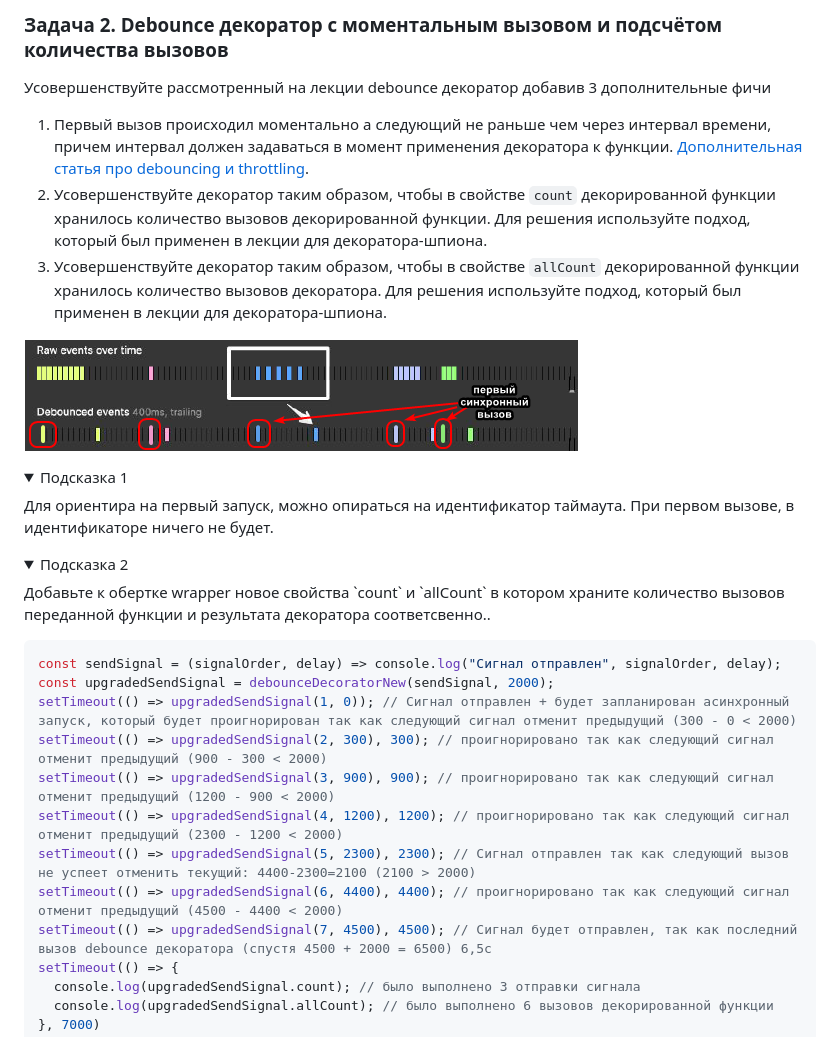
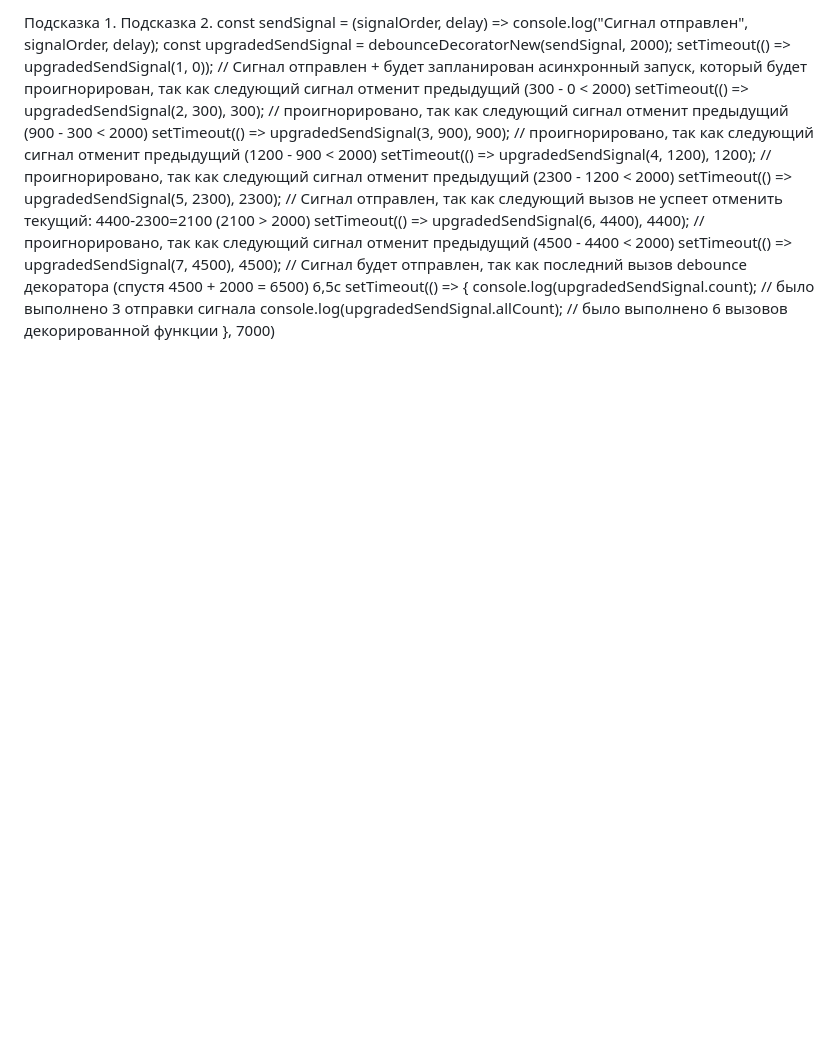
Before and after one commit to malushkru0878/JavaScriptHomework, a Markdown page: 8.decorators/README.md, the part around one of its changes. GitHub-like rendering; folded sections open; blank space fills up the shorter version.

````diff
--- a/8.decorators/README.md
+++ b/8.decorators/README.md
@@ -96,31 +40,13 @@ upgradedAddThree(1, 2, 3); // вычисляем: 6  (снова вычисля
-### Задача 2. Debounce декоратор с моментальным вызовом и подсчётом количества вызовов
-
-Усовершенствуйте рассмотренный на лекции debounce декоратор добавив 3 дополнительные фичи
-1. Первый вызов происходил моментально а следующий не раньше чем через интервал времени, причем интервал должен задаваться в момент применения декоратора к функции. [Дополнительная статья про debouncing и throttling](https://techrocks.ru/2021/05/31/throttling-and-debouncing-explained/).
-2. Усовершенствуйте декоратор таким образом, чтобы в свойстве `count` декорированной функции хранилось количество вызовов декорированной функции. Для решения используйте подход, который был применен в лекции для декоратора-шпиона.
-3. Усовершенствуйте декоратор таким образом, чтобы в свойстве `allCount` декорированной функции хранилось количество вызовов декоратора. Для решения используйте подход, который был применен в лекции для декоратора-шпиона.
-
-![графическое представление](../assets/img/9zZGdlJbxM.png)
-
-<details>
-  <summary>Подсказка 1</summary>
-  Для ориентира на первый запуск, можно опираться на идентификатор таймаута. При первом вызове, в идентификаторе ничего не будет.
-</details>
-
-<details>
-  <summary>Подсказка 2</summary>
-  Добавьте к обертке wrapper новое свойства `count` и `allCount` в котором храните количество вызовов переданной функции и результата декоратора соответсвенно..
-</details>
-
-```javascript
+Подсказка 1.
+Подсказка 2.
 const sendSignal = (signalOrder, delay) => console.log("Сигнал отправлен", signalOrder, delay);
 const upgradedSendSignal = debounceDecoratorNew(sendSignal, 2000);
-setTimeout(() => upgradedSendSignal(1, 0)); // Сигнал отправлен + будет запланирован асинхронный запуск, который будет проигнорирован так как следующий сигнал отменит предыдущий (300 - 0 < 2000)
-setTimeout(() => upgradedSendSignal(2, 300), 300); // проигнорировано так как следующий сигнал отменит предыдущий (900 - 300 < 2000)
-setTimeout(() => upgradedSendSignal(3, 900), 900); // проигнорировано так как следующий сигнал отменит предыдущий (1200 - 900 < 2000)
-setTimeout(() => upgradedSendSignal(4, 1200), 1200); // проигнорировано так как следующий сигнал отменит предыдущий (2300 - 1200 < 2000)
-setTimeout(() => upgradedSendSignal(5, 2300), 2300); // Сигнал отправлен так как следующий вызов не успеет отменить текущий: 4400-2300=2100 (2100 > 2000)
-setTimeout(() => upgradedSendSignal(6, 4400), 4400); // проигнорировано так как следующий сигнал отменит предыдущий (4500 - 4400 < 2000)
+setTimeout(() => upgradedSendSignal(1, 0)); // Сигнал отправлен + будет запланирован асинхронный запуск, который будет проигнорирован, так как следующий сигнал отменит предыдущий (300 - 0 < 2000)
+setTimeout(() => upgradedSendSignal(2, 300), 300); // проигнорировано, так как следующий сигнал отменит предыдущий (900 - 300 < 2000)
+setTimeout(() => upgradedSendSignal(3, 900), 900); // проигнорировано, так как следующий сигнал отменит предыдущий (1200 - 900 < 2000)
+setTimeout(() => upgradedSendSignal(4, 1200), 1200); // проигнорировано, так как следующий сигнал отменит предыдущий (2300 - 1200 < 2000)
+setTimeout(() => upgradedSendSignal(5, 2300), 2300); // Сигнал отправлен, так как следующий вызов не успеет отменить текущий: 4400-2300=2100 (2100 > 2000)
+setTimeout(() => upgradedSendSignal(6, 4400), 4400); // проигнорировано, так как следующий сигнал отменит предыдущий (4500 - 4400 < 2000)
 setTimeout(() => upgradedSendSignal(7, 4500), 4500); // Сигнал будет отправлен, так как последний вызов debounce декоратора (спустя 4500 + 2000 = 6500) 6,5с
 setTimeout(() => {
   console.log(upgradedSendSignal.count); // было выполнено 3 отправки сигнала
````
Also changed, not shown: other parts of 8.decorators/README.md (+45 -115 lines).
